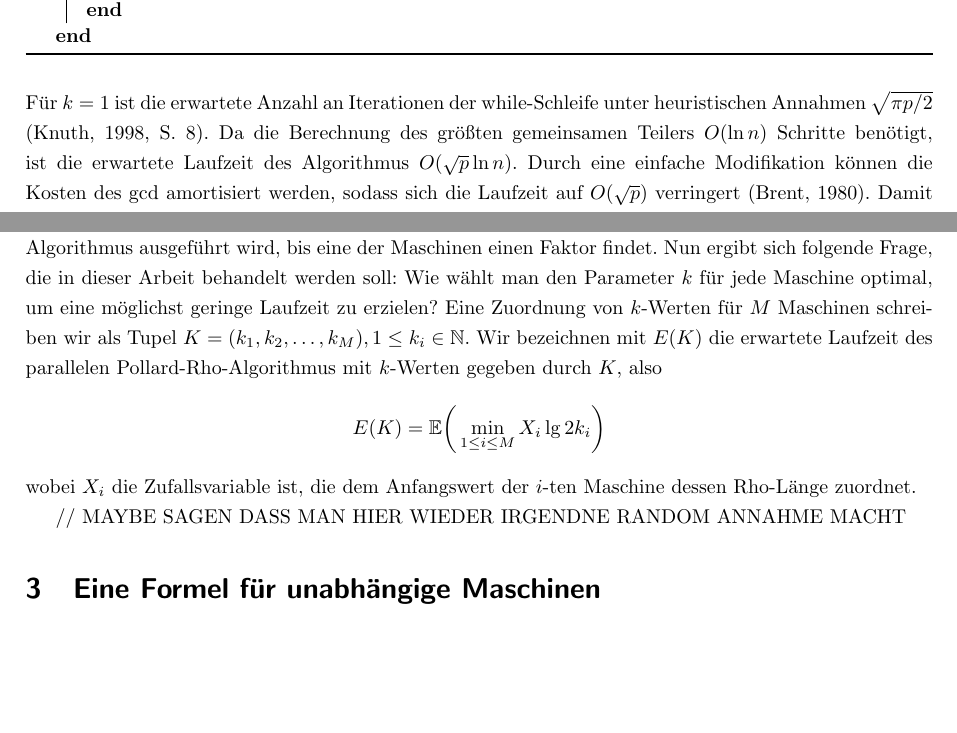
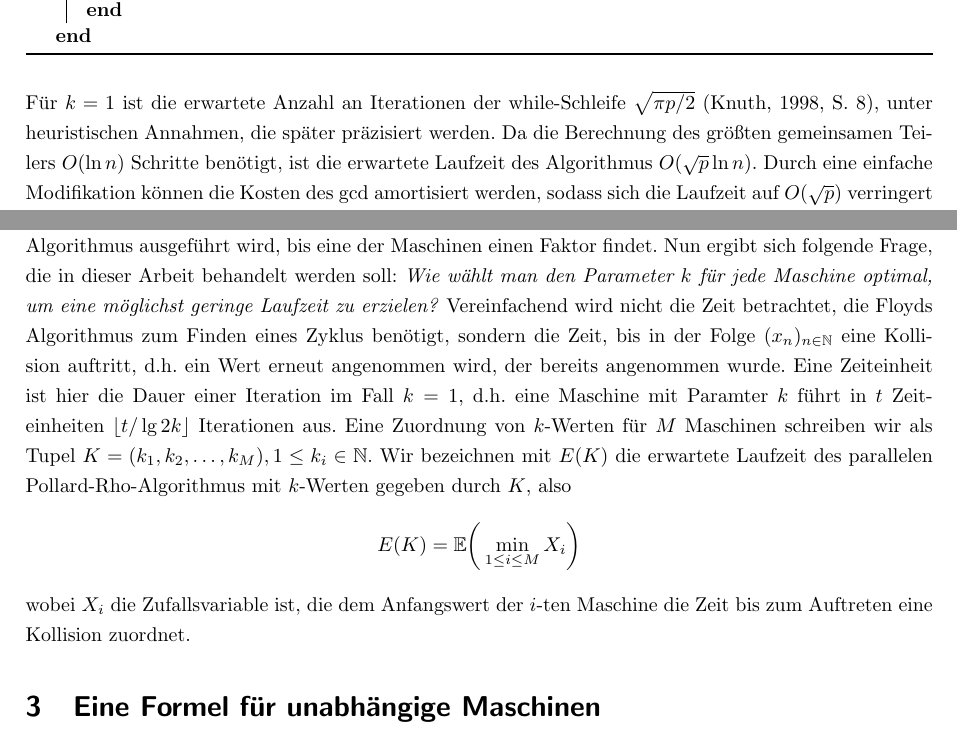
Before and after one commit to finn-rudolph/rhok, a LaTeX document (article/rhok.tex): two parts of pages 2 and 3 of 3 before the commit and two parts of pages 2 and 3 of 4 after it, joined at a grey line, cut so that both start at the same text, the shorter picture padded with empty space. Compiled offline with pdfLaTeX.

Commit message:
Introduce further terminology

```diff
--- a/article/rhok.tex
+++ b/article/rhok.tex
@@ -68,17 +68,15 @@ Sei $n$ die zu faktorisierende Zahl und $f : \Z/n\Z \to \Z/n\Z$ mit $f : x \maps
     \caption{Pollards Rho-Algorithmus}
 \end{algorithm*}
 
-\noindent Für $k = 1$ ist die erwartete Anzahl an Iterationen der while-Schleife unter heuristischen Annahmen $\sqrt{\pi p / 2}$ (\cite{knu98}, S. 8). Da die Berechnung des größten gemeinsamen Teilers $O(\ln n)$ Schritte benötigt, ist die erwartete Laufzeit des Algorithmus $O(\sqrt p \ln n)$. Durch eine einfache Modifikation können die Kosten des $\gcd$ amortisiert werden, sodass sich die Laufzeit auf $O(\sqrt p)$ verringert (\cite{bre80}). Damit ist pro Iteration also nur noch die Zeit zur Berechnung der $2k$-ten Potenzen von $x$ und $y$ relevant, was durchschnittlich in $3/2 \lg 2k$ Schritten möglich ist. Mit $\lg x$ wird der Logarithmus zur Basis 2 bezeichnet. Ebenfalls unter heuristischen Annahmen wird die Anzahl an Iterationen durch Veränderung von $k$ um einen Faktor $1/\sqrt{\gcd(p - 1, 2k) - 1}$ verringert (\cite{bp81}). Die Kosten pro Iteration steigen wegen der Berechnung von $x^{2k}$ aber um einen Faktor $\lg 2k$.
+\noindent Für $k = 1$ ist die erwartete Anzahl an Iterationen der while-Schleife $\sqrt{\pi p / 2}$ (\cite{knu98}, S. 8), unter heuristischen Annahmen, die später präzisiert werden. Da die Berechnung des größten gemeinsamen Teilers $O(\ln n)$ Schritte benötigt, ist die erwartete Laufzeit des Algorithmus $O(\sqrt p \ln n)$. Durch eine einfache Modifikation können die Kosten des $\gcd$ amortisiert werden, sodass sich die Laufzeit auf $O(\sqrt p)$ verringert (\cite{bre80}). Damit ist pro Iteration also nur noch die Zeit zur Berechnung der $2k$-ten Potenzen von $x$ und $y$ relevant, was durchschnittlich in $3/2 \lg 2k$ Schritten möglich ist. Mit $\lg x$ wird der Logarithmus zur Basis 2 bezeichnet. Ebenfalls unter heuristischen Annahmen wird die Anzahl an Iterationen durch Veränderung von $k$ um einen Faktor $1/\sqrt{\gcd(p - 1, 2k) - 1}$ verringert (\cite{bp81}). Die Kosten pro Iteration steigen wegen der Berechnung von $x^{2k}$ aber um einen Faktor $\lg 2k$.
 
 \subsection{Parallelisierung der Rho-Methode}
 
-Sei $M$ die Anzahl verfügbarer Maschinen. Eine "`Maschine"'  meint hier nicht zwingend einen Computer, sondern eine Ressource, auf der ein sequentielles Programm ausgeführt werden kann, was beispielsweise auch ein Prozessorthread sein kann. Die Rho-Methode lässt sich parallelisieren, indem $M$ Anfangswerte unabhängig voneinander zufällig gewählt werden und auf jeder der $M$ Maschinen Pollards Rho-Algorithmus ausgeführt wird, bis eine der Maschinen einen Faktor findet. Nun ergibt sich folgende Frage, die in dieser Arbeit behandelt werden soll: Wie wählt man den Parameter $k$ für jede Maschine optimal, um eine möglichst geringe Laufzeit zu erzielen? Eine Zuordnung von $k$-Werten für $M$ Maschinen schreiben wir als Tupel $K = (k_1, k_2, \dots, k_M), 1 \le k_i \in \N$. Wir bezeichnen mit $E(K)$ die erwartete Laufzeit des parallelen Pollard-Rho-Algorithmus mit $k$-Werten gegeben durch $K$, also
+Sei $M$ die Anzahl verfügbarer Maschinen. Eine "`Maschine"'  meint hier nicht zwingend einen Computer, sondern eine Ressource, auf der ein sequentielles Programm ausgeführt werden kann, was beispielsweise auch ein Prozessorthread sein kann. Die Rho-Methode lässt sich parallelisieren, indem $M$ Anfangswerte unabhängig voneinander zufällig gewählt werden und auf jeder der $M$ Maschinen Pollards Rho-Algorithmus ausgeführt wird, bis eine der Maschinen einen Faktor findet. Nun ergibt sich folgende Frage, die in dieser Arbeit behandelt werden soll: \emph{Wie wählt man den Parameter $k$ für jede Maschine optimal, um eine möglichst geringe Laufzeit zu erzielen?} Vereinfachend wird nicht die Zeit betrachtet, die Floyds Algorithmus zum Finden eines Zyklus benötigt, sondern die Zeit, bis in der Folge $(x_n)_{n \in \N}$ eine Kollision auftritt, d.h. ein Wert erneut angenommen wird, der bereits angenommen wurde. Eine Zeiteinheit ist hier die Dauer einer Iteration im Fall $k = 1$, d.h. eine Maschine mit Paramter $k$ führt in $t$ Zeiteinheiten $\lfloor t / \lg 2k \rfloor$ Iterationen aus. Eine Zuordnung von $k$-Werten für $M$ Maschinen schreiben wir als Tupel $K = (k_1, k_2, \dots, k_M), 1 \le k_i \in \N$.  Wir bezeichnen mit $E(K)$ die erwartete Laufzeit des parallelen Pollard-Rho-Algorithmus mit $k$-Werten gegeben durch $K$, also
 \begin{align*}
-    E(K) = \E \bigg ( \min_{1 \le i \le M} X_i \lg 2k_i \bigg )
+    E(K) = \E \bigg ( \min_{1 \le i \le M} X_i \bigg )
 \end{align*}
-wobei $X_i$ die Zufallsvariable ist, die dem Anfangswert der $i$-ten Maschine dessen Rho-Länge zuordnet.
-
-// MAYBE SAGEN DASS MAN HIER WIEDER IRGENDNE RANDOM ANNAHME MACHT
+wobei $X_i$ die Zufallsvariable ist, die dem Anfangswert der $i$-ten Maschine die Zeit bis zum Auftreten eine Kollision zuordnet.
 
 \section{Eine Formel für unabhängige Maschinen}
 
```
Also changed, not shown: article/rhok.tex (9 more changed lines).
